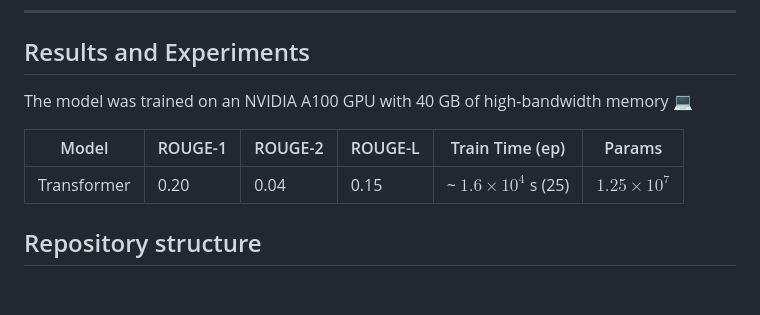
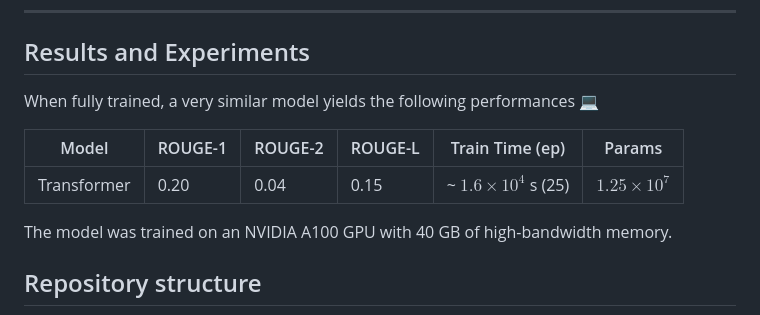
Before and after one commit to pafruchtenreich/ml-project-transformers-mlops, a Markdown page: README.md, the part around the change. Drawn GitHub-style; blank space fills up the shorter version.

Commit message:
Update README metrics

```diff
--- a/README.md
+++ b/README.md
@@ -40,12 +40,13 @@ This will load the trained model, load locally saved data, run inference and sav
 
 ## Results and Experiments
 
-The model was trained on an NVIDIA A100 GPU with 40 GB of high-bandwidth memory :computer:
+When fully trained, a very similar model yields the following performances :computer:
 
 | Model                        | ROUGE-1 | ROUGE-2 | ROUGE-L | Train Time (ep)  | Params  |
 |------------------------------|---------|---------|---------|------------------|---------|
 | Transformer                  | 0.20    | 0.04    | 0.15    | ~ $1.6 \times 10^4$ s (25) | $1.25 \times 10^7$  |
 
+The model was trained on an NVIDIA A100 GPU with 40 GB of high-bandwidth memory.
 
 ## Repository structure
 
```
